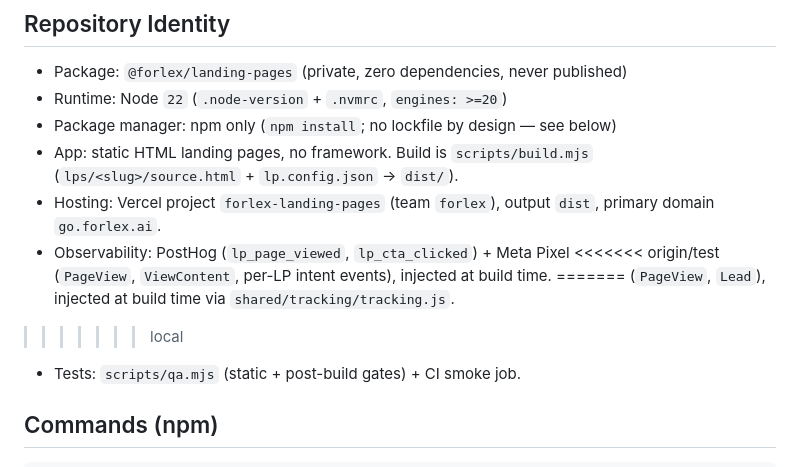
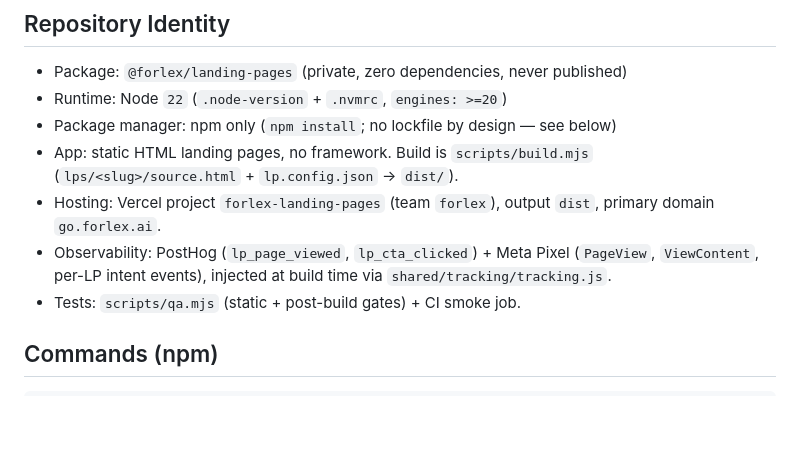
Before and after one commit to forlex-ai/forlex.landing-pages, a Markdown page: AGENTS.md, the part around the change. GitHub-like rendering; blank space fills up the shorter version.

Commit message:
docs(agents): resolve merge conflict in AGENTS.md observability section

```diff
--- a/AGENTS.md
+++ b/AGENTS.md
@@ -14,11 +14,7 @@ Cursor, Claude Code, and Codex).
 - Hosting: Vercel project `forlex-landing-pages` (team `forlex`), output `dist`,
   primary domain `go.forlex.ai`.
 - Observability: PostHog (`lp_page_viewed`, `lp_cta_clicked`) + Meta Pixel
-<<<<<<< origin/test
-  (`PageView`, `ViewContent`, per-LP intent events), injected at build time.
-=======
-  (`PageView`, `Lead`), injected at build time via `shared/tracking/tracking.js`.
->>>>>>> local
+  (`PageView`, `ViewContent`, per-LP intent events), injected at build time via `shared/tracking/tracking.js`.
 - Tests: `scripts/qa.mjs` (static + post-build gates) + CI smoke job.
 
 ## Commands (npm)
```
